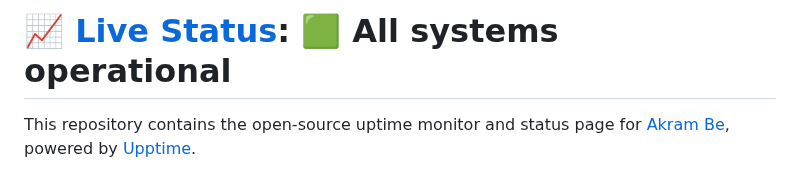
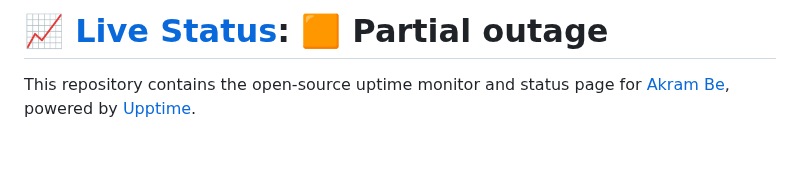
Before and after one commit to akram-osg/westside-watcher, a Markdown page: README.md, the part around one of its changes. Rendered like a GitHub page; blank space fills up the shorter version.

Commit message:
:pencil: Update summary in README [skip ci] [upptime]

```diff
--- a/README.md
+++ b/README.md
@@ -1,4 +1,4 @@
-# [📈 Live Status](https://akram-osg.github.io/westside-watcher): <!--live status--> **🟩 All systems operational**
+# [📈 Live Status](https://akram-osg.github.io/westside-watcher): <!--live status--> **🟧 Partial outage**
 
 This repository contains the open-source uptime monitor and status page for [Akram Be](https://akram-osg.github.io/westside-watcher), powered by [Upptime](https://github.com/upptime/upptime).
 
```
Also changed, not shown: other parts of README.md (+2 -2 lines).
